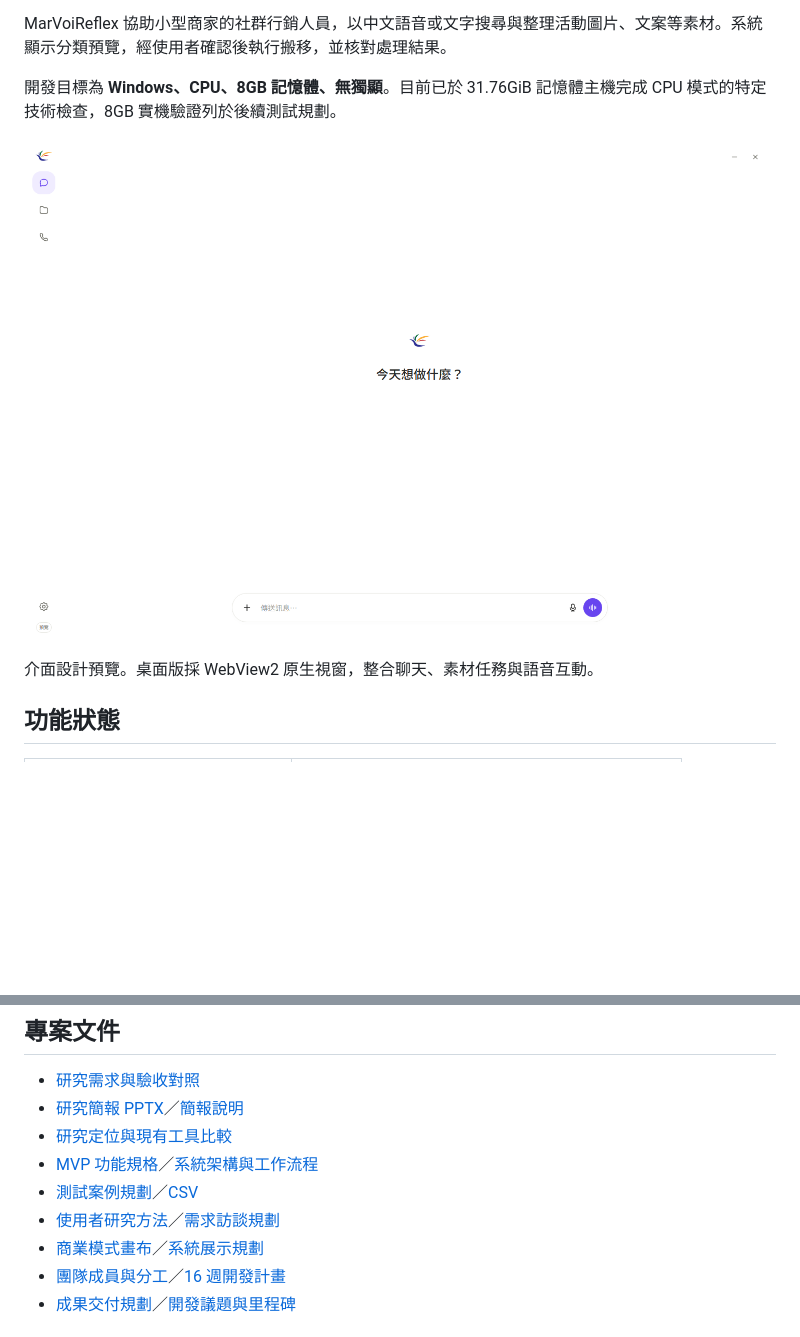
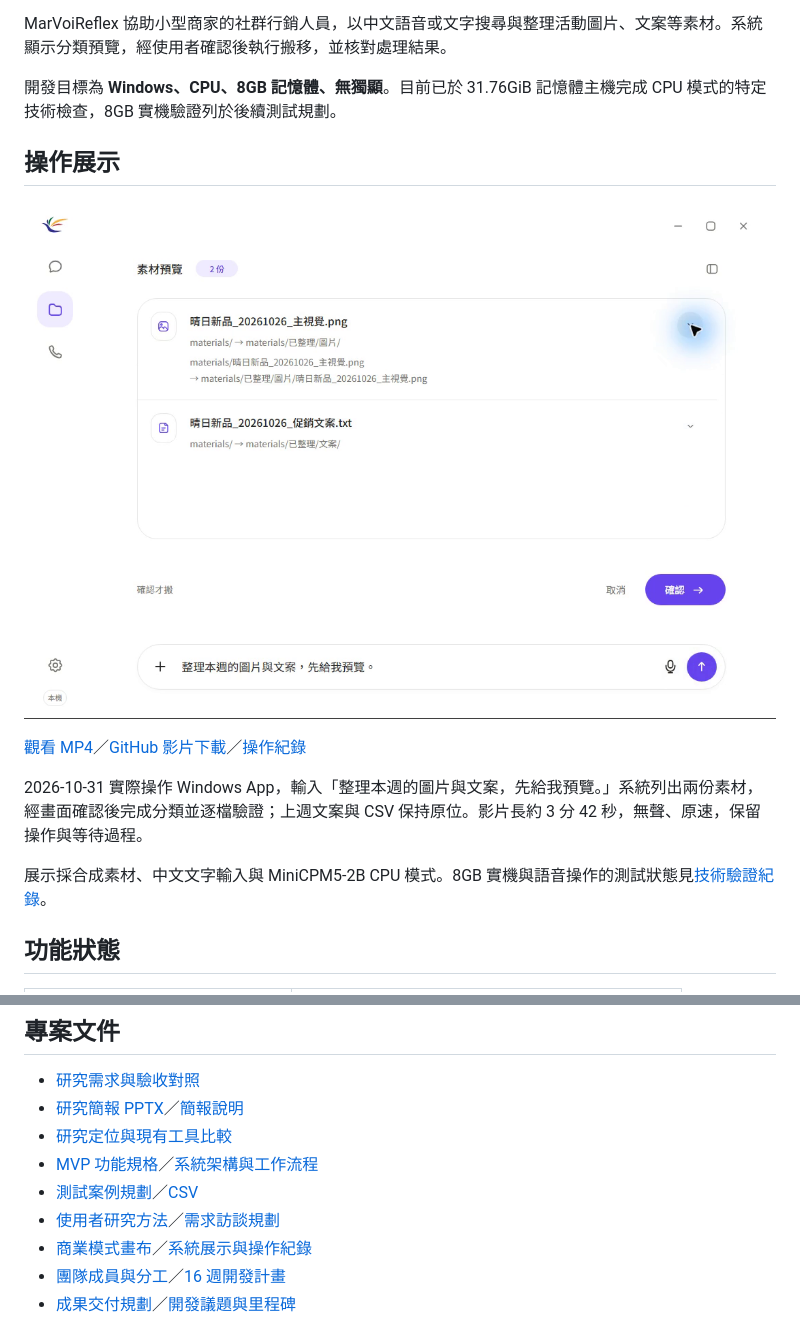
Before and after one commit to yo20ywork-max/MarVoiReflex, a Markdown page: README.md, 2 parts joined by grey strips. GitHub-like rendering; pictures changed too: docs/images/demo-material-preview.png (added); blank space fills up the shorter version.

Commit message:
Add recorded native App material organization demo

```diff
--- a/README.md
+++ b/README.md
@@ -10,9 +10,15 @@ MarVoiReflex 協助小型商家的社群行銷人員，以中文語音或文字
 
 開發目標為 **Windows、CPU、8GB 記憶體、無獨顯**。目前已於 31.76GiB 記憶體主機完成 CPU 模式的特定技術檢查，8GB 實機驗證列於後續測試規劃。
 
-![MarVoiReflex 介面設計預覽](docs/images/app-ui-preview.png)
+## 操作展示
 
-介面設計預覽。桌面版採 WebView2 原生視窗，整合聊天、素材任務與語音互動。
+[![素材分類預覽，點擊開啟影片](docs/images/demo-material-preview.png)](docs/demo/MarVoiReflex-Material-Task-20261031.mp4)
+
+[觀看 MP4](docs/demo/MarVoiReflex-Material-Task-20261031.mp4)／[GitHub 影片下載](https://github.com/yo20ywork-max/MarVoiReflex/releases/tag/demo-20261031)／[操作紀錄](docs/demo.md)
+
+2026-10-31 實際操作 Windows App，輸入「整理本週的圖片與文案，先給我預覽。」系統列出兩份素材，經畫面確認後完成分類並逐檔驗證；上週文案與 CSV 保持原位。影片長約 3 分 42 秒，無聲、原速，保留操作與等待過程。
+
+展示採合成素材、中文文字輸入與 MiniCPM5-2B CPU 模式。8GB 實機與語音操作的測試狀態見[技術驗證紀錄](docs/testing/feasibility.md)。
 
 ## 功能狀態
 
@@ -37,7 +43,7 @@ MarVoiReflex 協助小型商家的社群行銷人員，以中文語音或文字
 - [MVP 功能規格](docs/mvp-spec.md)／[系統架構與工作流程](docs/architecture.md)
 - [測試案例規劃](docs/testing/50-cases.md)／[CSV](docs/testing/50-cases.csv)
 - [使用者研究方法](docs/testing/user-study.md)／[需求訪談規劃](docs/interviews.md)
-- [商業模式畫布](docs/business-model.md)／[系統展示規劃](docs/demo.md)
+- [商業模式畫布](docs/business-model.md)／[系統展示與操作紀錄](docs/demo.md)
 - [團隊成員與分工](docs/team.md)／[16 週開發計畫](docs/roadmap.md)
 - [成果交付規劃](docs/deliverables.md)／[開發議題與里程碑](docs/github-tracking.md)
 
```
Also changed, not shown: docs/deliverables.md (+1 -1 lines), docs/demo.md (+25 -2 lines), docs/images/demo-material-completed.png (added), 2 other files.
